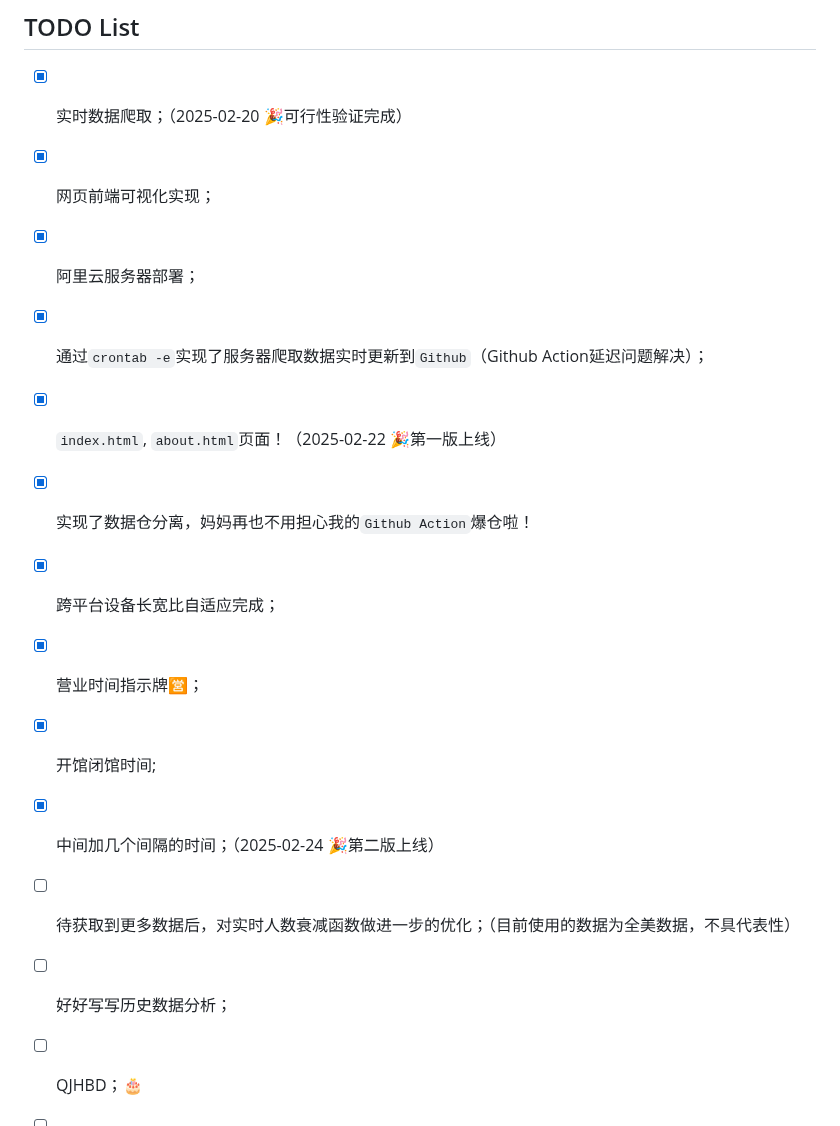
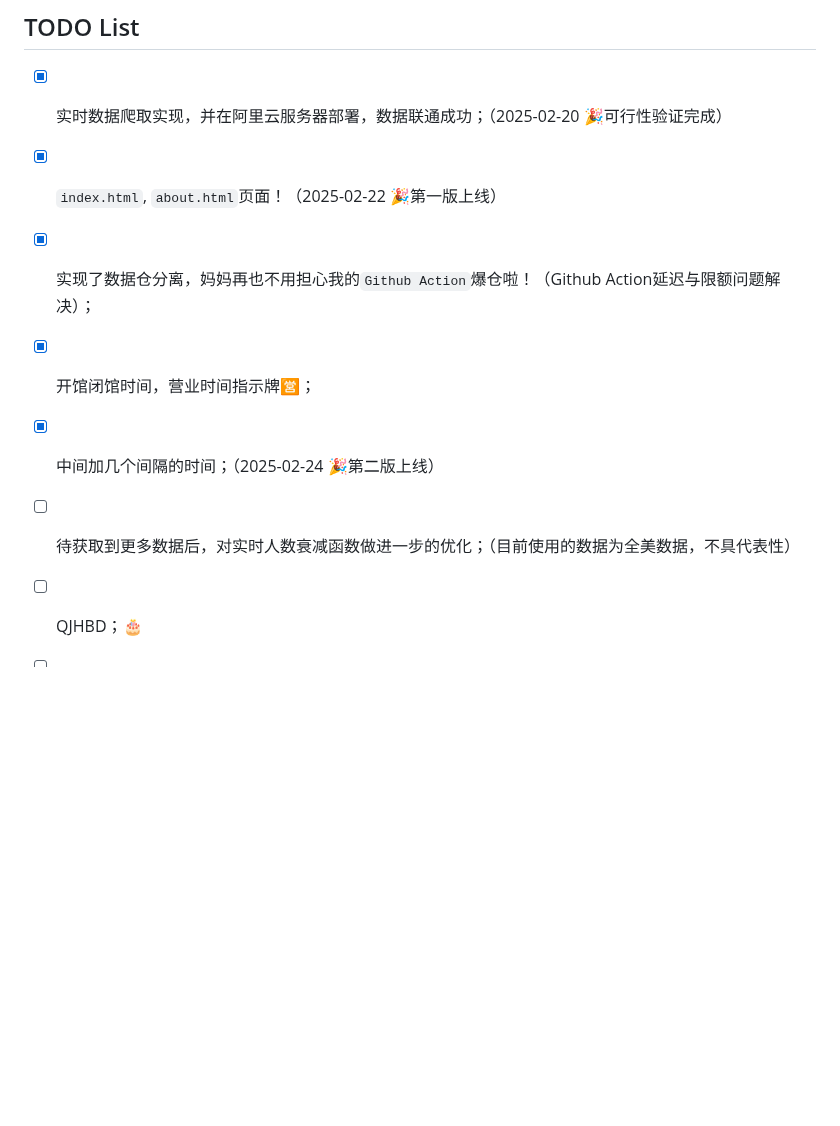
Before and after one commit to CharmingZh/IsItBusy, a Markdown page: README.md, the part around the change. GitHub-like rendering; blank space fills up the shorter version.

```diff
--- a/README.md
+++ b/README.md
@@ -95,18 +95,12 @@
 
 ## TODO List
 
-- [x] 实时数据爬取；（2025-02-20 🎉可行性验证完成）
-- [x] 网页前端可视化实现；
-- [x] 阿里云服务器部署；
-- [x] 通过`crontab -e`实现了服务器爬取数据实时更新到`Github`（Github Action延迟问题解决）；
+- [x] 实时数据爬取实现，并在阿里云服务器部署，数据联通成功；（2025-02-20 🎉可行性验证完成）
 - [x] `index.html`, `about.html`页面！（2025-02-22 🎉第一版上线）
-- [x] 实现了数据仓分离，妈妈再也不用担心我的`Github Action`爆仓啦！
-- [x] 跨平台设备长宽比自适应完成；
-- [x] 营业时间指示牌🈺；
-- [x] 开馆闭馆时间;
+- [x] 实现了数据仓分离，妈妈再也不用担心我的`Github Action`爆仓啦！（Github Action延迟与限额问题解决）；
+- [x] 开馆闭馆时间，营业时间指示牌🈺；
 - [x] 中间加几个间隔的时间；（2025-02-24 🎉第二版上线）
 - [ ] 待获取到更多数据后，对实时人数衰减函数做进一步的优化；（目前使用的数据为全美数据，不具代表性）
-- [ ] 好好写写历史数据分析；
 - [ ] QJHBD；🎂
 - [ ] 收集用户反馈并持续改进；
 - [ ] ...
```
